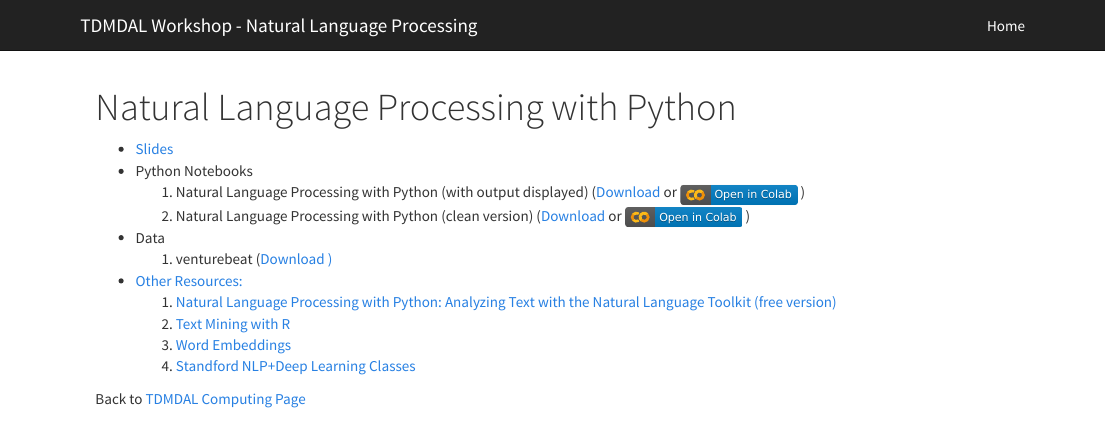
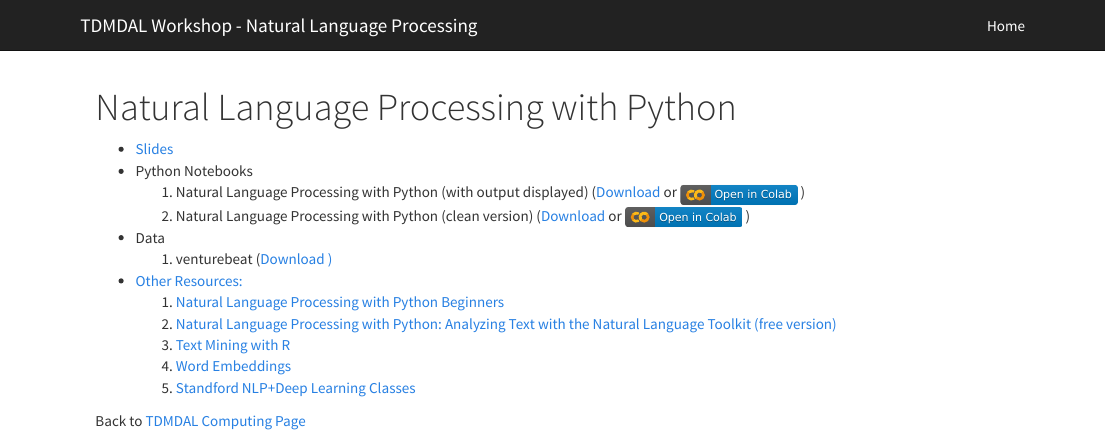
Before and after one commit to tdmdal/naturallanguageprocessing, an R Markdown document (index.Rmd): the page in a window 1100 px wide, from its top. Rendered offline with R 4.5, knitr and Pandoc, with nearby package versions.

Commit message:
added beginners book link

```diff
--- a/index.Rmd
+++ b/index.Rmd
@@ -9,9 +9,10 @@ title: "Natural Language Processing with Python"
 * Data
     1. venturebeat (<a href="venturebeat.csv" download="venturebeat.csv">Download )
 * Other Resources:
-    1. [Natural Language Processing with Python: Analyzing Text with the Natural Language Toolkit (free version)](http://www.nltk.org/book/)
-    2. [Text Mining with R](https://www.tidytextmining.com/)
-    3. [Word Embeddings](https://lilianweng.github.io/lil-log/2017/10/15/learning-word-embedding.html#examples-word2vec-on-game-of-thrones)
-    4. [Standford NLP+Deep Learning Classes](http://web.stanford.edu/class/cs224n/)
+    1. [Natural Language Processing with Python Beginners](http://www.datascienceassn.org/sites/default/files/Natural%20Language%20Processing%20with%20Python.pdf)
+    2. [Natural Language Processing with Python: Analyzing Text with the Natural Language Toolkit (free version)](http://www.nltk.org/book/)
+    3. [Text Mining with R](https://www.tidytextmining.com/)
+    4. [Word Embeddings](https://lilianweng.github.io/lil-log/2017/10/15/learning-word-embedding.html#examples-word2vec-on-game-of-thrones)
+    5. [Standford NLP+Deep Learning Classes](http://web.stanford.edu/class/cs224n/)
 
 Back to [TDMDAL Computing Page](https://tdmdal.github.io/)
```
Also changed, not shown: 1 other file.
